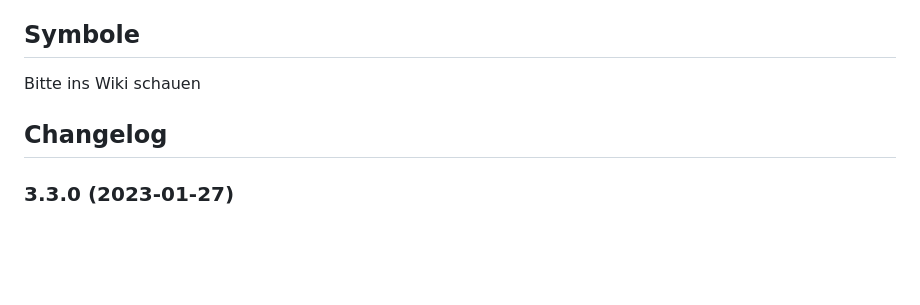
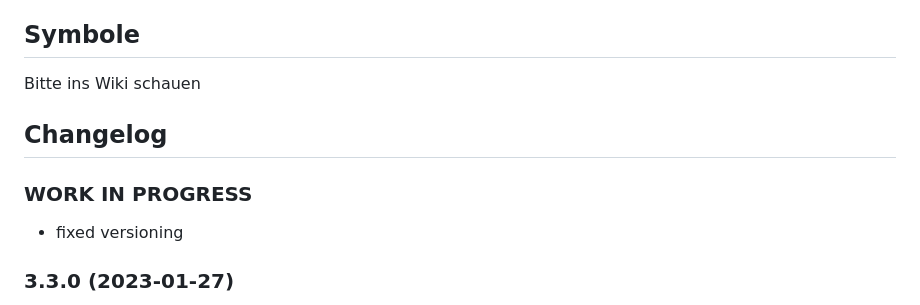
Before and after one commit to SKB-CGN/ioBroker.energiefluss, a Markdown page: README.md, the part around the change. Rendered like a GitHub page; blank space fills up the shorter version.

Commit message:
geändert:       README.md

```diff
--- a/README.md
+++ b/README.md
@@ -148,6 +148,8 @@ Bitte ins Wiki schauen
 	Placeholder for the next version (at the beginning of the line):
 	### **WORK IN PROGRESS**
 -->
+### **WORK IN PROGRESS**
+- fixed versioning
 ### 3.3.0 (2023-01-27)
 - define shadows for text, value, percent and icon
 - hide lines, if no animation is present on the line
```
